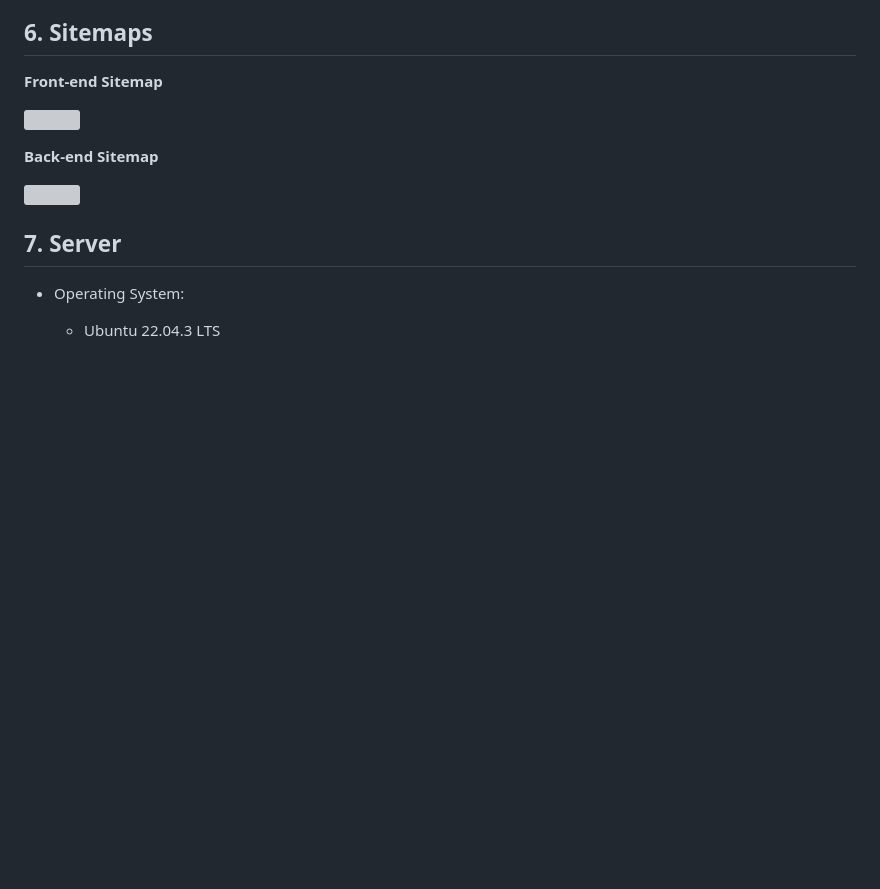
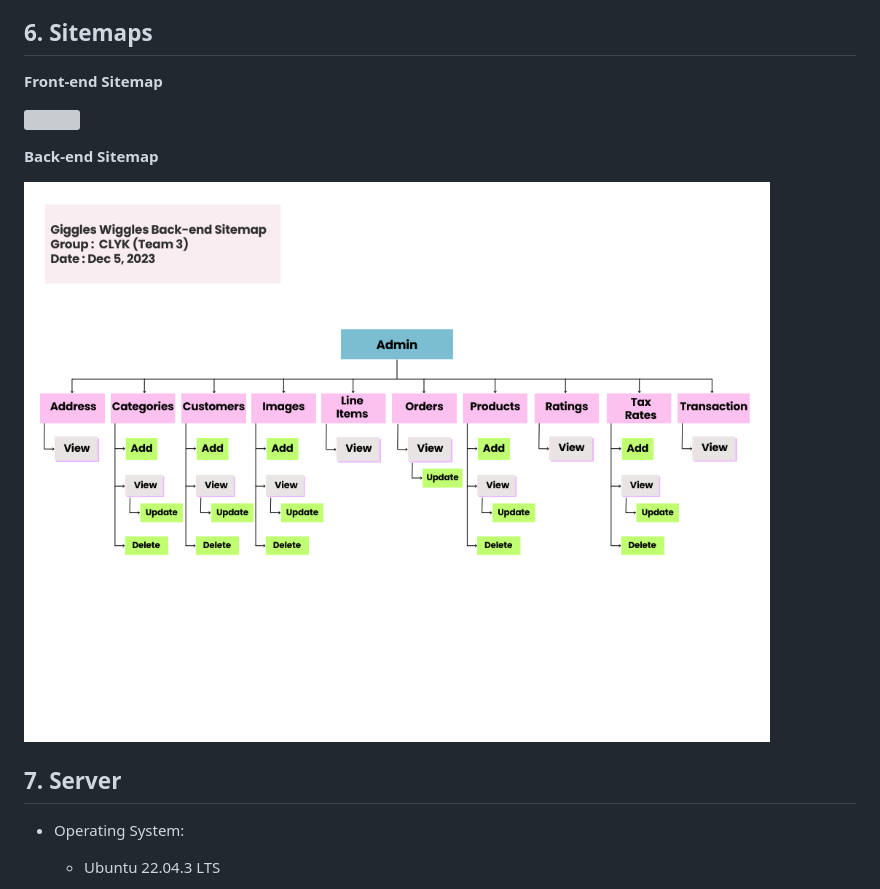
Before and after one commit to cherishirish/ecommerce-project, a Markdown page: Proposal/proposal.md, the part around the change printed below. Drawn GitHub-style; blank space fills up the shorter version; grey boxes are pictures that could not be loaded.

Commit message:
Updated sitemap in proposal again

```diff
--- a/Proposal/proposal.md
+++ b/Proposal/proposal.md
@@ -147,7 +147,7 @@ The general front-end user of the GigglesWiggles Website is primarily new parent
 
 **Back-end Sitemap**
 
-![](images/backend_sitemap.jpg)
+![](images/backend_sitemap.png)
 
 ## 7. Server
 
```
Also changed, not shown: other parts of Proposal/proposal.md (+1 -1 lines).
